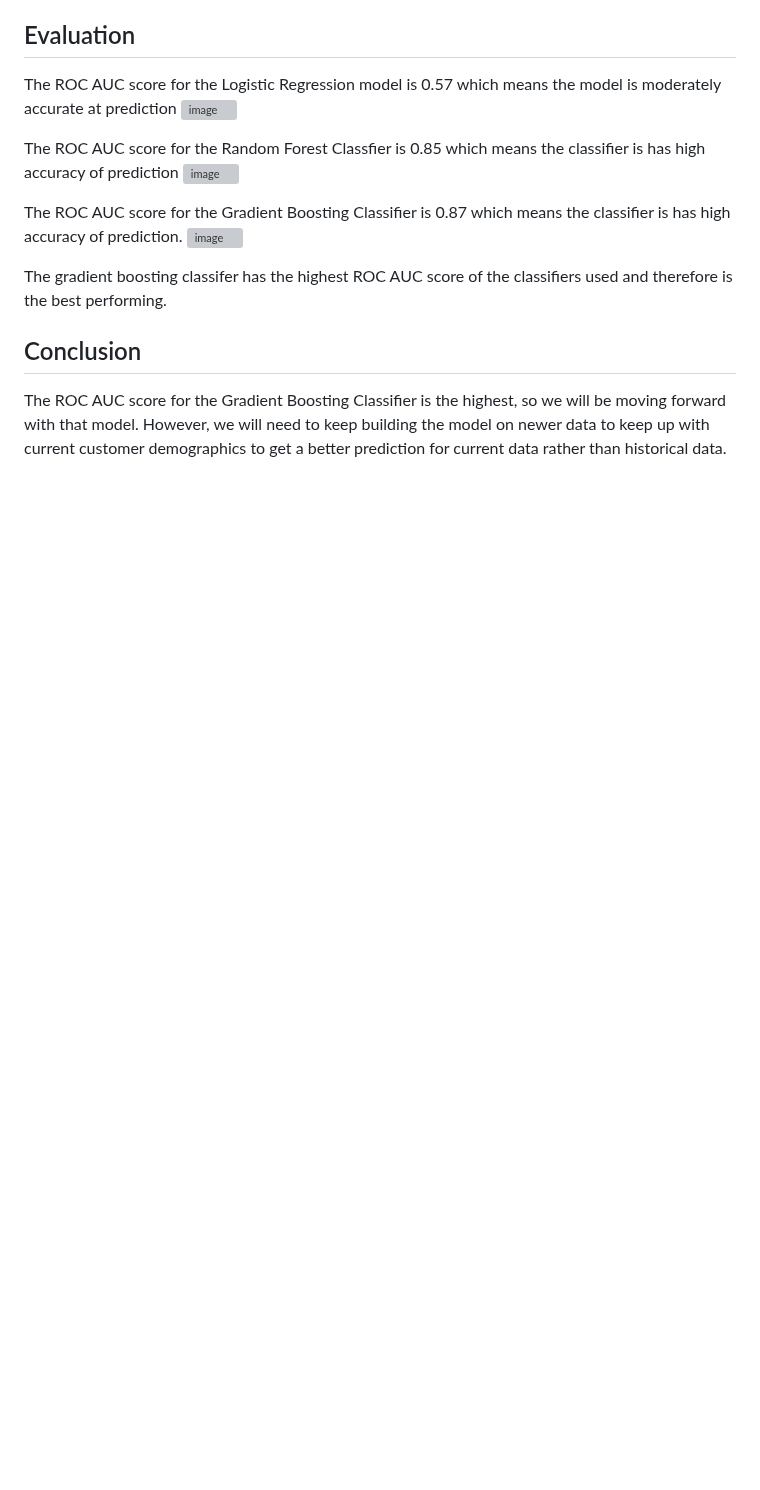
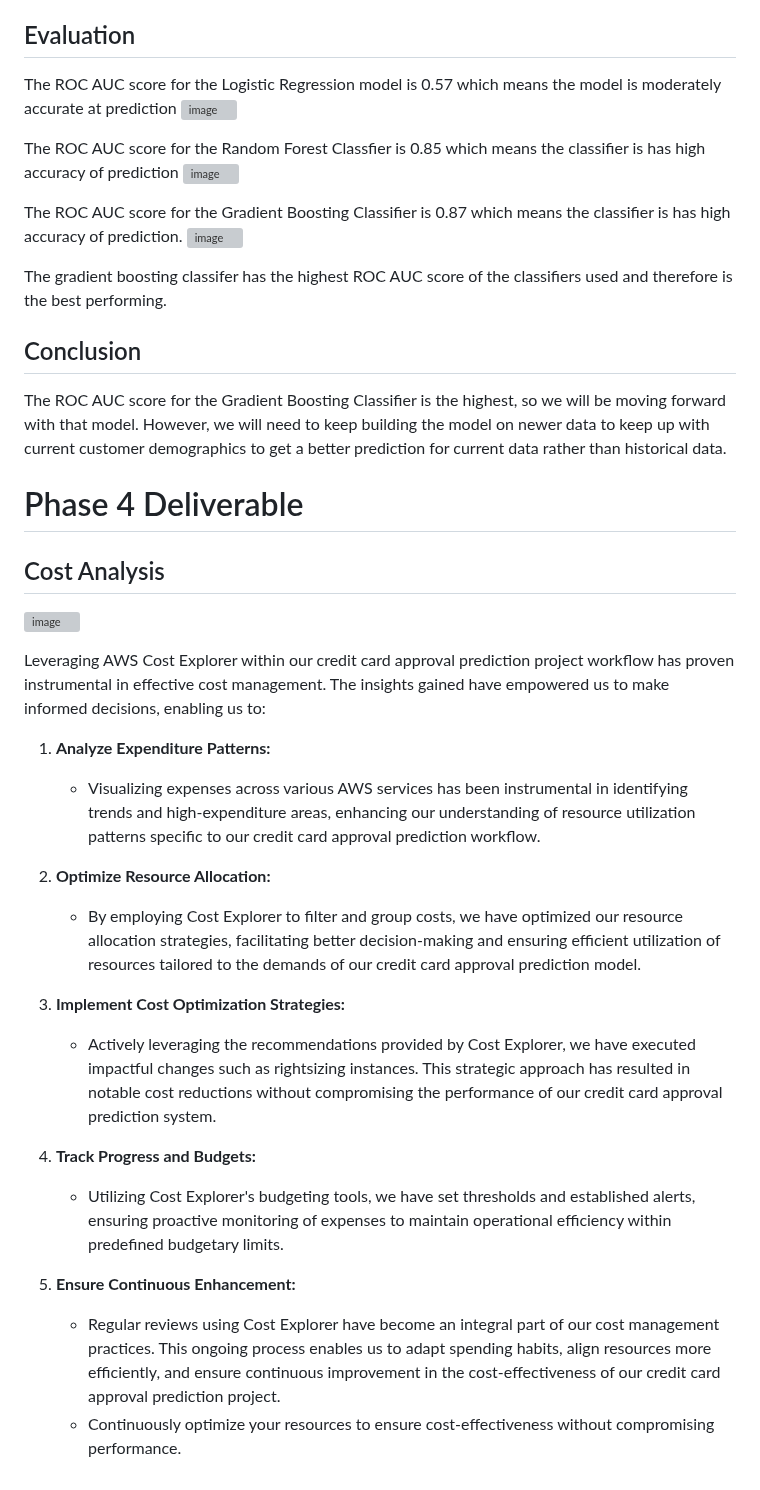
Before and after one commit to carlsigiew/CreditCardApprovalCCDA, a Markdown page: README.md, the part around the change. GitHub-like rendering; blank space fills up the shorter version; grey boxes are pictures that could not be loaded.

```diff
--- a/README.md
+++ b/README.md
@@ -131,3 +131,27 @@ The gradient boosting classifer has the highest ROC AUC score of the classifiers
 
 ## Conclusion
 The ROC AUC score for the Gradient Boosting Classifier is the highest, so we will be moving forward with that model. However, we will need to keep building the model on newer data to keep up with current customer demographics to get a better prediction for current data rather than historical data.
+
+
+# Phase 4 Deliverable
+## Cost Analysis
+![image](https://github.com/carlsigiew/CreditCardApprovalCCDA/assets/25591822/d1798b62-24b8-4898-9f94-6062b31049a9)
+
+
+Leveraging AWS Cost Explorer within our credit card approval prediction project workflow has proven instrumental in effective cost management. The insights gained have empowered us to make informed decisions, enabling us to:
+
+1. **Analyze Expenditure Patterns:**
+   - Visualizing expenses across various AWS services has been instrumental in identifying trends and high-expenditure areas, enhancing our understanding of resource utilization patterns specific to our credit card approval prediction workflow.
+
+2. **Optimize Resource Allocation:**
+   - By employing Cost Explorer to filter and group costs, we have optimized our resource allocation strategies, facilitating better decision-making and ensuring efficient utilization of resources tailored to the demands of our credit card approval prediction model.
+
+3. **Implement Cost Optimization Strategies:**
+   - Actively leveraging the recommendations provided by Cost Explorer, we have executed impactful changes such as rightsizing instances. This strategic approach has resulted in notable cost reductions without compromising the performance of our credit card approval prediction system.
+
+4. **Track Progress and Budgets:**
+   - Utilizing Cost Explorer's budgeting tools, we have set thresholds and established alerts, ensuring proactive monitoring of expenses to maintain operational efficiency within predefined budgetary limits.
+
+5. **Ensure Continuous Enhancement:**
+   - Regular reviews using Cost Explorer have become an integral part of our cost management practices. This ongoing process enables us to adapt spending habits, align resources more efficiently, and ensure continuous improvement in the cost-effectiveness of our credit card approval prediction project.
+    - Continuously optimize your resources to ensure cost-effectiveness without compromising performance.
```
